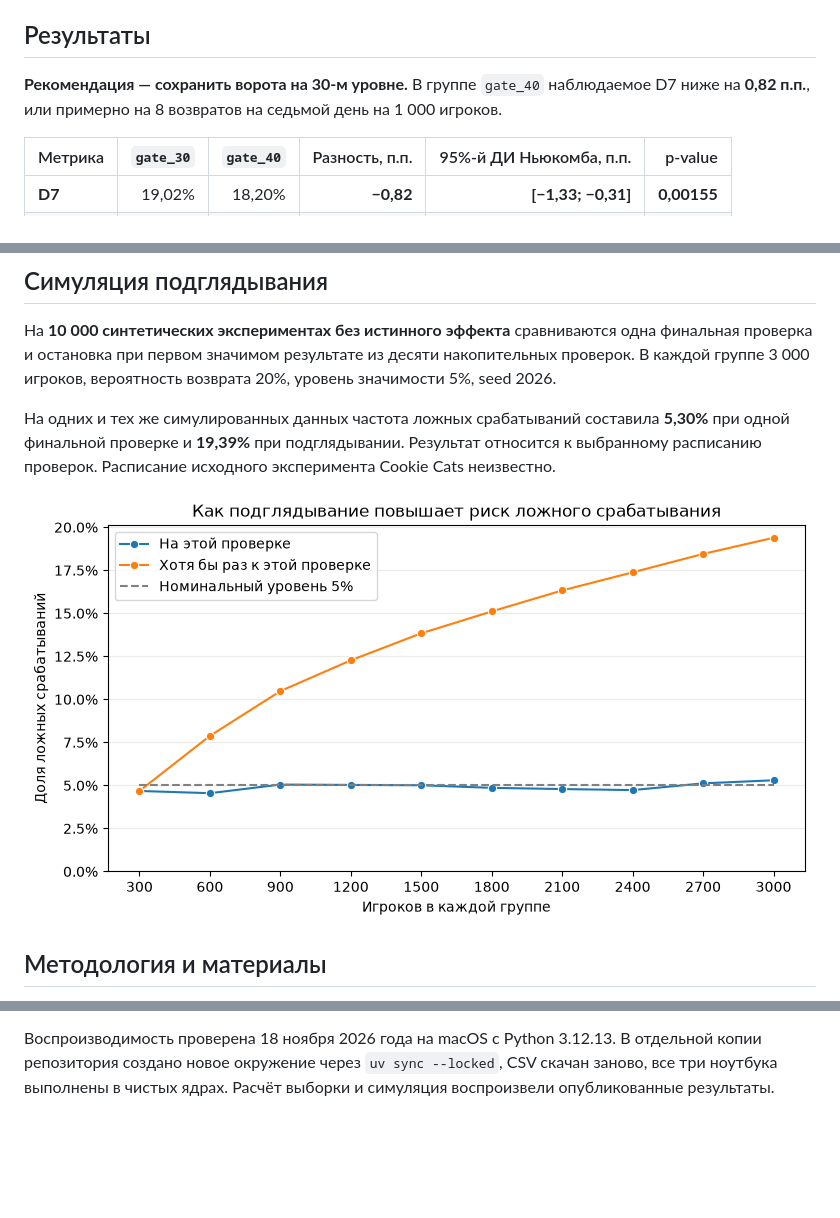
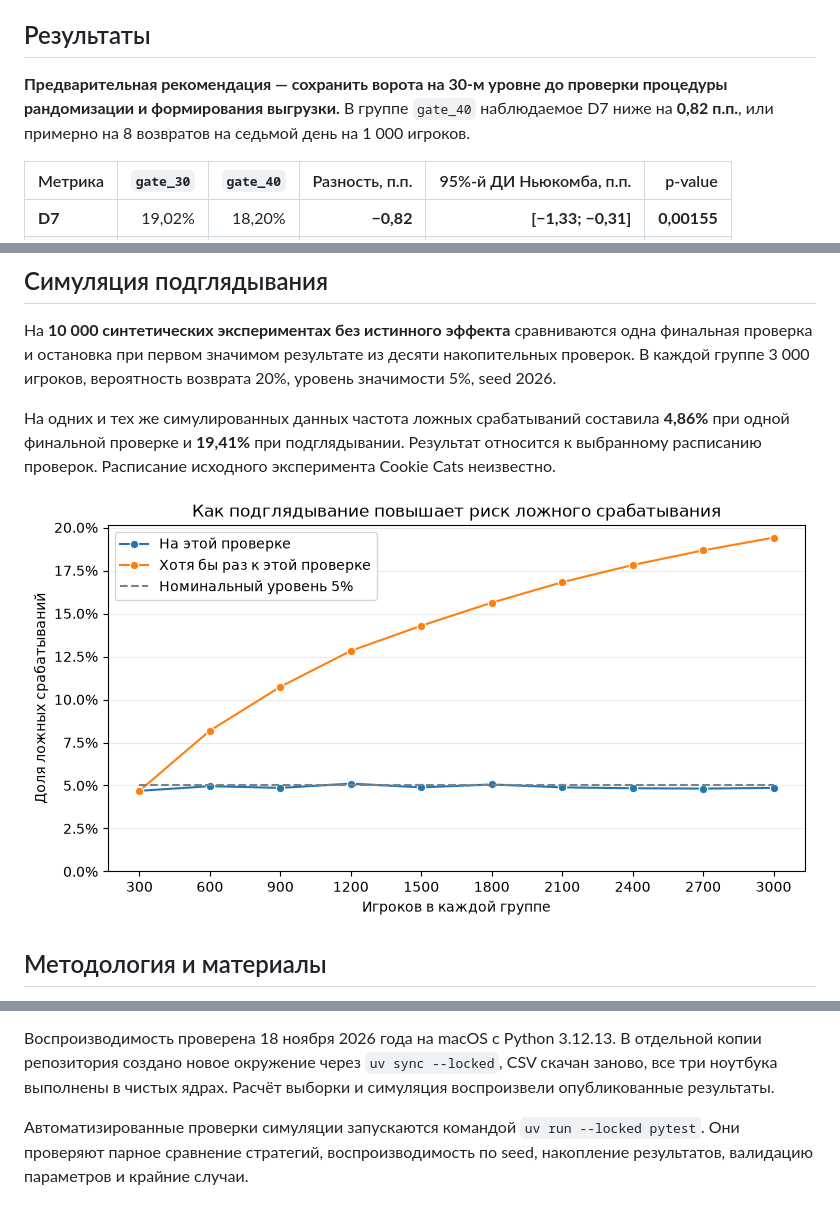
Before and after one commit to ekt4r/cookie-cats-ab-testing, a Markdown page: README.md, 3 parts joined by grey strips. GitHub-like rendering; pictures changed too: figures/peeking_false_positive_rates.png; blank space fills up the shorter version.

Commit message:
Согласовать парное сравнение симуляций и добавить тесты

```diff
--- a/README.md
+++ b/README.md
@@ -4,7 +4,7 @@
 
 ## Результаты
 
-**Рекомендация — сохранить ворота на 30-м уровне.** В группе `gate_40` наблюдаемое D7 ниже на **0,82 п.п.**, или примерно на 8 возвратов на седьмой день на 1 000 игроков.
+**Предварительная рекомендация — сохранить ворота на 30-м уровне до проверки процедуры рандомизации и формирования выгрузки.** В группе `gate_40` наблюдаемое D7 ниже на **0,82 п.п.**, или примерно на 8 возвратов на седьмой день на 1 000 игроков.
 
 | Метрика | `gate_30` | `gate_40` | Разность, п.п. | 95%-й ДИ Ньюкомба, п.п. | p-value |
 | --- | ---: | ---: | ---: | ---: | ---: |
@@ -19,7 +19,7 @@
 
 На **10 000 синтетических экспериментах без истинного эффекта** сравниваются одна финальная проверка и остановка при первом значимом результате из десяти накопительных проверок. В каждой группе 3 000 игроков, вероятность возврата 20%, уровень значимости 5%, seed 2026.
 
-На одних и тех же симулированных данных частота ложных срабатываний составила **5,30%** при одной финальной проверке и **19,39%** при подглядывании. Результат относится к выбранному расписанию проверок. Расписание исходного эксперимента Cookie Cats неизвестно.
+На одних и тех же симулированных данных частота ложных срабатываний составила **4,86%** при одной финальной проверке и **19,41%** при подглядывании. Результат относится к выбранному расписанию проверок. Расписание исходного эксперимента Cookie Cats неизвестно.
 
 ![Частота ложных срабатываний при накопительных проверках](figures/peeking_false_positive_rates.png)
 
@@ -63,3 +63,5 @@ uv run --locked python -m ab_testing.simulation
 Ноутбук `03` и модуль симуляции работают на синтетических данных и доступны без CSV. В ноутбуках сохранены результаты выполненных ячеек.
 
 Воспроизводимость проверена 18 ноября 2026 года на macOS с Python 3.12.13. В отдельной копии репозитория создано новое окружение через `uv sync --locked`, CSV скачан заново, все три ноутбука выполнены в чистых ядрах. Расчёт выборки и симуляция воспроизвели опубликованные результаты.
+
+Автоматизированные проверки симуляции запускаются командой `uv run --locked pytest`. Они проверяют парное сравнение стратегий, воспроизводимость по seed, накопление результатов, валидацию параметров и крайние случаи.
```
Also changed, not shown: docs/business_report.md (+3 -3 lines), 6 other files.
